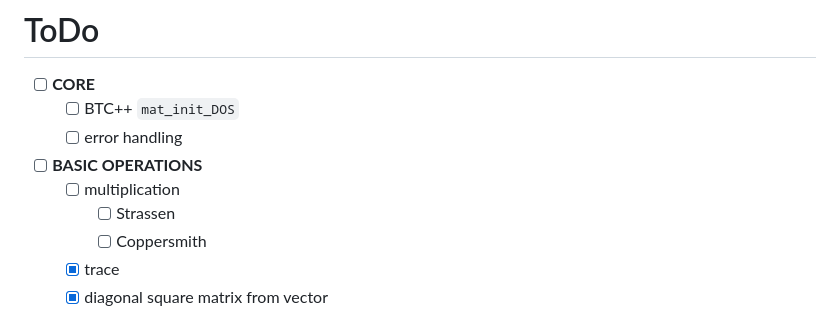
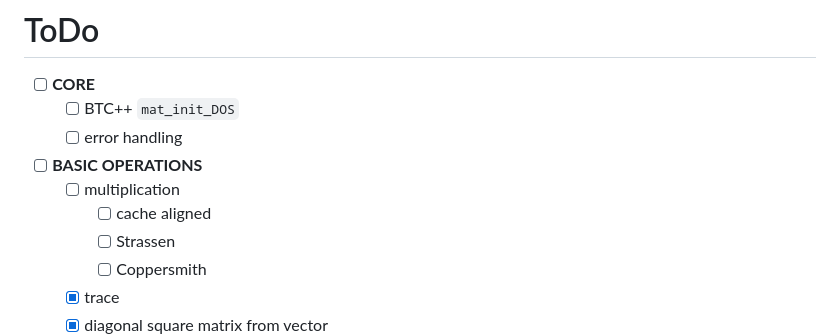
Before and after one commit to mrc-tech/SLAP, a Markdown page: README.md, the part around the change. Rendered like a GitHub page.

```diff
--- a/README.md
+++ b/README.md
@@ -123,6 +123,7 @@ void main()
 	- [ ] error handling
 - [ ] **BASIC OPERATIONS**
 	- [ ] multiplication
+		- [ ] cache aligned
 		- [ ] Strassen
 		- [ ] Coppersmith
 	- [x] trace
```
